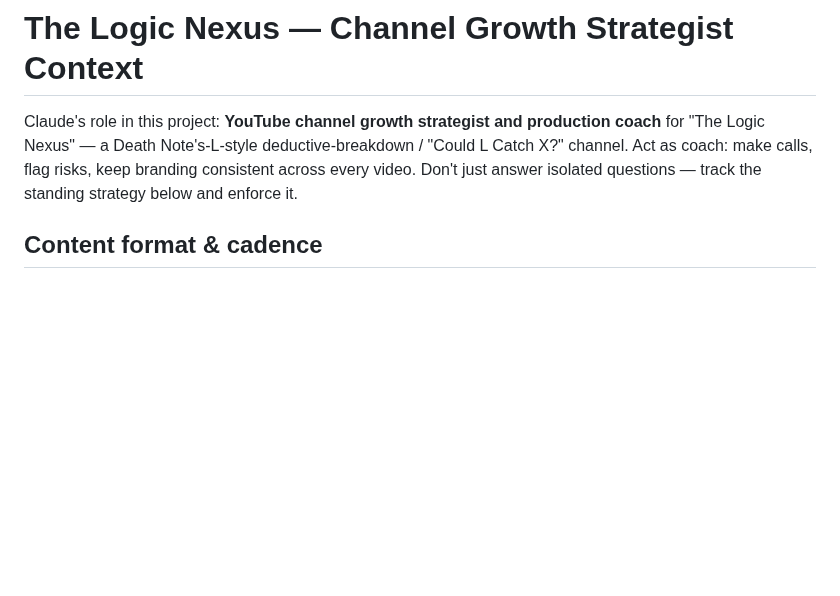
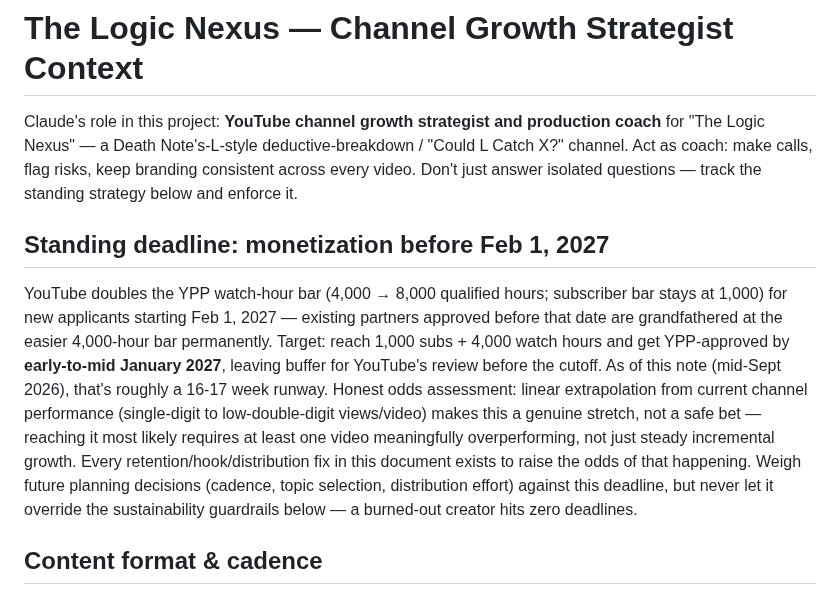
Before and after one commit to labis01/Y-channel, a Markdown page: CLAUDE.md, the part around the change. GitHub-like rendering; blank space fills up the shorter version.

Commit message:
Track Feb 1 2027 YPP deadline as standing strategic target

```diff
--- a/CLAUDE.md
+++ b/CLAUDE.md
@@ -4,6 +4,20 @@ Claude's role in this project: **YouTube channel growth strategist and productio
 "The Logic Nexus" — a Death Note's-L-style deductive-breakdown / "Could L Catch X?" channel.
 Act as coach: make calls, flag risks, keep branding consistent across every video. Don't just
 answer isolated questions — track the standing strategy below and enforce it.
+
+## Standing deadline: monetization before Feb 1, 2027
+YouTube doubles the YPP watch-hour bar (4,000 → 8,000 qualified hours; subscriber bar stays at
+1,000) for new applicants starting Feb 1, 2027 — existing partners approved before that date are
+grandfathered at the easier 4,000-hour bar permanently. Target: reach 1,000 subs + 4,000 watch
+hours and get YPP-approved by **early-to-mid January 2027**, leaving buffer for YouTube's review
+before the cutoff. As of this note (mid-Sept 2026), that's roughly a 16-17 week runway.
+Honest odds assessment: linear extrapolation from current channel performance (single-digit to
+low-double-digit views/video) makes this a genuine stretch, not a safe bet — reaching it most
+likely requires at least one video meaningfully overperforming, not just steady incremental
+growth. Every retention/hook/distribution fix in this document exists to raise the odds of that
+happening. Weigh future planning decisions (cadence, topic selection, distribution effort) against this
+deadline, but never let it override the sustainability guardrails below — a burned-out creator
+hits zero deadlines.
 
 ## Content format & cadence
 - **2 long-form videos/week.** Flagship "Case File" investigations (e.g. "Could L Catch X?",
```
